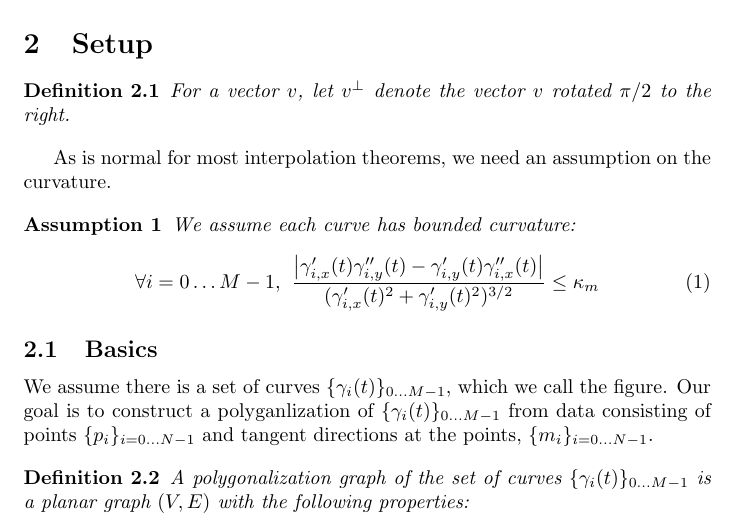
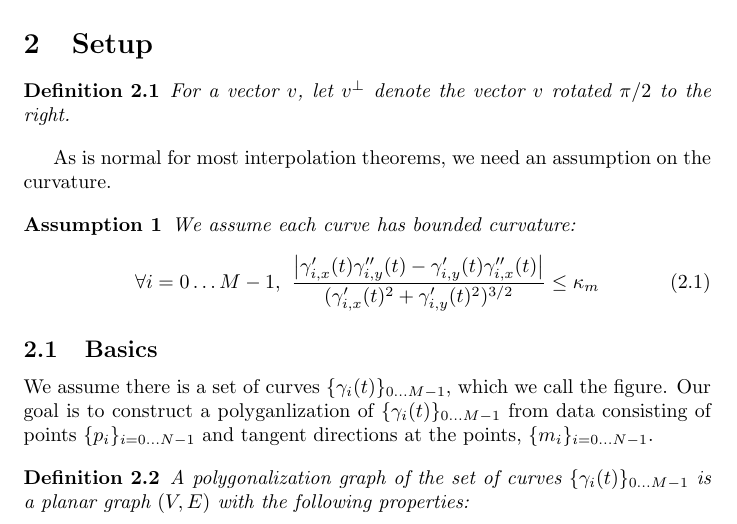
Before and after one commit to stucchio/connect-the-surfels-paper, a LaTeX document (ctd.tex): part of page 1 of 2, cut so that both start at the same text. Compiled offline with pdfLaTeX.

Commit message:
We should have had this before.
darcs-hash:20080609174126-be1bf-bfb633c9fd54e5352ccd49e00aee89f87db41d11.gz

```diff
--- a/ctd.tex
+++ b/ctd.tex
@@ -35,6 +35,7 @@
 \newtheorem{algo}{Algorithm}
 
 \numberwithin{cntr}{section}
+\numberwithin{equation}{section}
 
 \newcommand{\comment}[1]{}
 %standard macros
```
